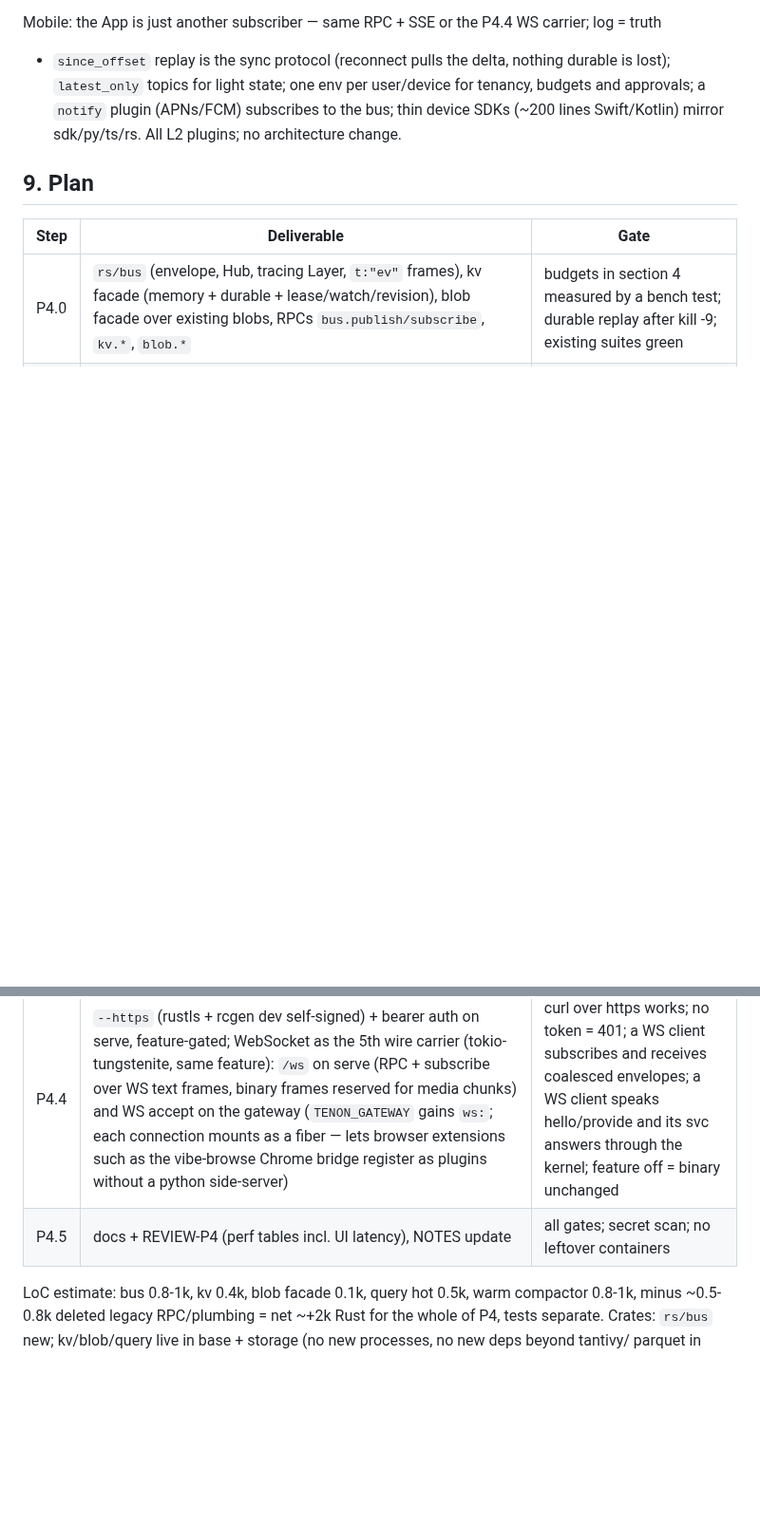
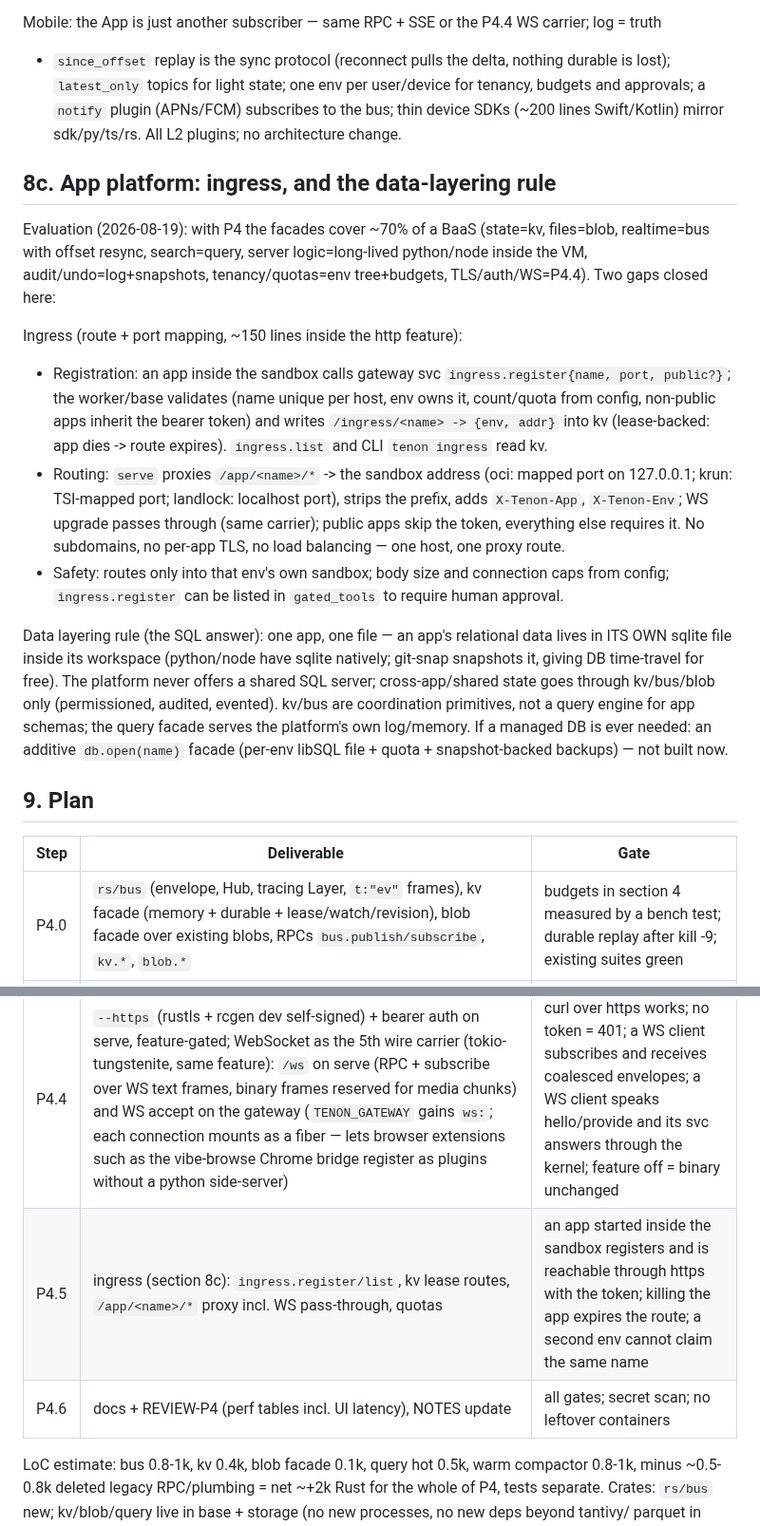
Before and after one commit to harry-ma-qiang/tenon, a Markdown page: RFC-P4-plumbing.md, 2 parts joined by grey strips. Shown at 95% size. Rendered like a GitHub page; blank space fills up the shorter version.

Commit message:
RFC P4 v1.4: ingress design (P4.5) and app data-layering rule

```diff
--- a/RFC-P4-plumbing.md
+++ b/RFC-P4-plumbing.md
@@ -141,6 +141,32 @@ Mobile: the App is just another subscriber — same RPC + SSE or the P4.4 WS car
 `notify` plugin (APNs/FCM) subscribes to the bus; thin device SDKs (~200 lines Swift/Kotlin) mirror
 sdk/py/ts/rs. All L2 plugins; no architecture change.
 
+## 8c. App platform: ingress, and the data-layering rule
+
+Evaluation (2026-08-19): with P4 the facades cover ~70% of a BaaS (state=kv, files=blob,
+realtime=bus with offset resync, search=query, server logic=long-lived python/node inside the VM,
+audit/undo=log+snapshots, tenancy/quotas=env tree+budgets, TLS/auth/WS=P4.4). Two gaps closed here:
+
+Ingress (route + port mapping, ~150 lines inside the http feature):
+- Registration: an app inside the sandbox calls gateway svc `ingress.register{name, port, public?}`;
+  the worker/base validates (name unique per host, env owns it, count/quota from config,
+  non-public apps inherit the bearer token) and writes `/ingress/<name> -> {env, addr}` into kv
+  (lease-backed: app dies -> route expires). `ingress.list` and CLI `tenon ingress` read kv.
+- Routing: `serve` proxies `/app/<name>/*` -> the sandbox address (oci: mapped port on 127.0.0.1;
+  krun: TSI-mapped port; landlock: localhost port), strips the prefix, adds `X-Tenon-App`,
+  `X-Tenon-Env`; WS upgrade passes through (same carrier); public apps skip the token, everything
+  else requires it. No subdomains, no per-app TLS, no load balancing — one host, one proxy route.
+- Safety: routes only into that env's own sandbox; body size and connection caps from config;
+  `ingress.register` can be listed in `gated_tools` to require human approval.
+
+Data layering rule (the SQL answer): one app, one file — an app's relational data lives in ITS OWN
+sqlite file inside its workspace (python/node have sqlite natively; git-snap snapshots it, giving
+DB time-travel for free). The platform never offers a shared SQL server; cross-app/shared state goes
+through kv/bus/blob only (permissioned, audited, evented). kv/bus are coordination primitives, not a
+query engine for app schemas; the query facade serves the platform's own log/memory. If a managed DB
+is ever needed: an additive `db.open(name)` facade (per-env libSQL file + quota + snapshot-backed
+backups) — not built now.
+
 ## 9. Plan
 
 | Step | Deliverable | Gate |
@@ -150,7 +176,8 @@ sdk/py/ts/rs. All L2 plugins; no architecture change.
 | P4.2 | query hot layer: typed `query.text/scan`, FTS5 over durable topics, composite indexes, retention window config | text < 10 ms and scan < 100 ms at 1M events (bench in tests) |
 | P4.3 | warm segments: compactor to Parquet + Tantivy (vector stub), fan-out merge, version-gated rebuild, `derived/` lifecycle | 10M-event budgets of section 5; rebuild-from-log test |
 | P4.4 | `--https` (rustls + rcgen dev self-signed) + bearer auth on serve, feature-gated; WebSocket as the 5th wire carrier (tokio-tungstenite, same feature): `/ws` on serve (RPC + subscribe over WS text frames, binary frames reserved for media chunks) and WS accept on the gateway (`TENON_GATEWAY` gains `ws:`; each connection mounts as a fiber — lets browser extensions such as the vibe-browse Chrome bridge register as plugins without a python side-server) | curl over https works; no token = 401; a WS client subscribes and receives coalesced envelopes; a WS client speaks hello/provide and its svc answers through the kernel; feature off = binary unchanged |
-| P4.5 | docs + REVIEW-P4 (perf tables incl. UI latency), NOTES update | all gates; secret scan; no leftover containers |
+| P4.5 | ingress (section 8c): `ingress.register/list`, kv lease routes, `/app/<name>/*` proxy incl. WS pass-through, quotas | an app started inside the sandbox registers and is reachable through https with the token; killing the app expires the route; a second env cannot claim the same name |
+| P4.6 | docs + REVIEW-P4 (perf tables incl. UI latency), NOTES update | all gates; secret scan; no leftover containers |
 
 LoC estimate: bus 0.8-1k, kv 0.4k, blob facade 0.1k, query hot 0.5k, warm compactor 0.8-1k, minus
 ~0.5-0.8k deleted legacy RPC/plumbing = net ~+2k Rust for the whole of P4, tests separate. Crates:
```
